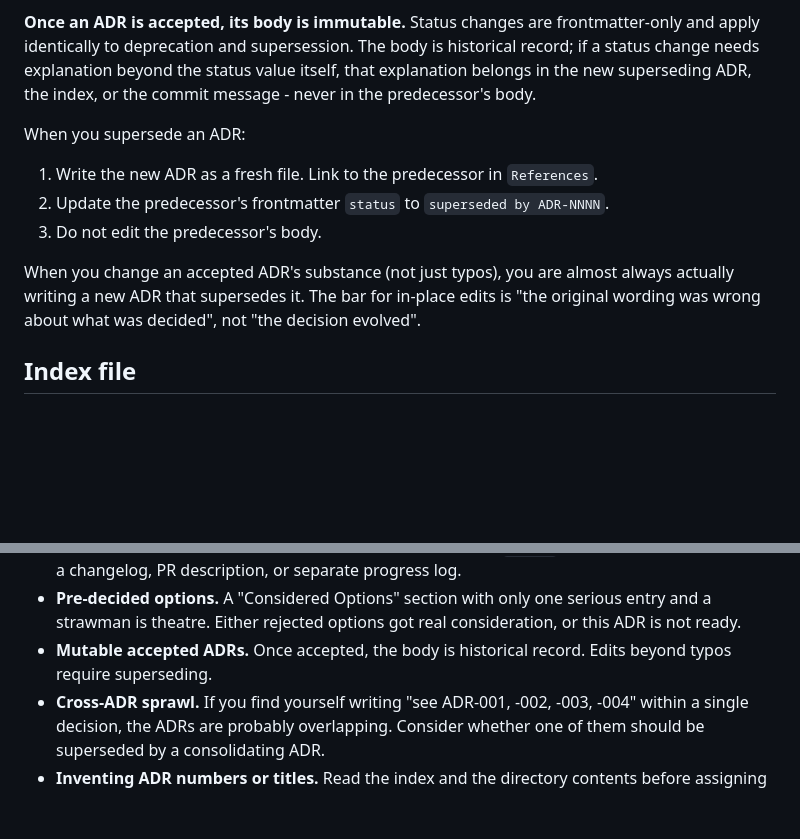
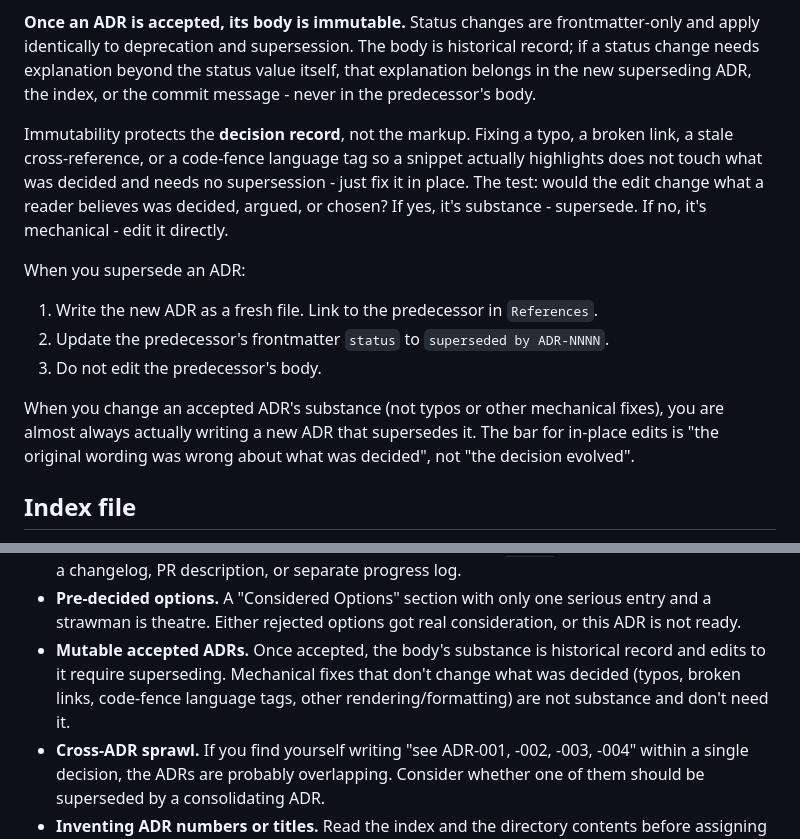
Before and after one commit to Rahlir/clanker-stuff, a Markdown page: skills/adr/SKILL.md, 2 parts joined by grey strips. GitHub-like rendering; blank space fills up the shorter version.

Commit message:
fix(skills/adr): clarify immutability allows mechanical fixes

```diff
--- a/skills/adr/SKILL.md
+++ b/skills/adr/SKILL.md
@@ -113,16 +113,23 @@ beyond the status value itself, that explanation belongs in the new
 superseding ADR, the index, or the commit message - never in the
 predecessor's body.
 
+Immutability protects the **decision record**, not the markup. Fixing a
+typo, a broken link, a stale cross-reference, or a code-fence language tag
+so a snippet actually highlights does not touch what was decided and needs
+no supersession - just fix it in place. The test: would the edit change
+what a reader believes was decided, argued, or chosen? If yes, it's
+substance - supersede. If no, it's mechanical - edit it directly.
+
 When you supersede an ADR:
 
 1. Write the new ADR as a fresh file. Link to the predecessor in `References`.
 2. Update the predecessor's frontmatter `status` to `superseded by ADR-NNNN`.
 3. Do not edit the predecessor's body.
 
-When you change an accepted ADR's substance (not just typos), you are
-almost always actually writing a new ADR that supersedes it. The bar for
-in-place edits is "the original wording was wrong about what was decided",
-not "the decision evolved".
+When you change an accepted ADR's substance (not typos or other mechanical
+fixes), you are almost always actually writing a new ADR that supersedes
+it. The bar for in-place edits is "the original wording was wrong about
+what was decided", not "the decision evolved".
 
 ## Index file
 
@@ -208,8 +215,11 @@ Reject these whether you are writing or reviewing an ADR:
 - **Pre-decided options.** A "Considered Options" section with only one
   serious entry and a strawman is theatre. Either rejected options got
   real consideration, or this ADR is not ready.
-- **Mutable accepted ADRs.** Once accepted, the body is historical
-  record. Edits beyond typos require superseding.
+- **Mutable accepted ADRs.** Once accepted, the body's substance is
+  historical record and edits to it require superseding. Mechanical fixes
+  that don't change what was decided (typos, broken links, code-fence
+  language tags, other rendering/formatting) are not substance and don't
+  need it.
 - **Cross-ADR sprawl.** If you find yourself writing "see ADR-001, -002,
   -003, -004" within a single decision, the ADRs are probably overlapping.
   Consider whether one of them should be superseded by a consolidating ADR.
```
